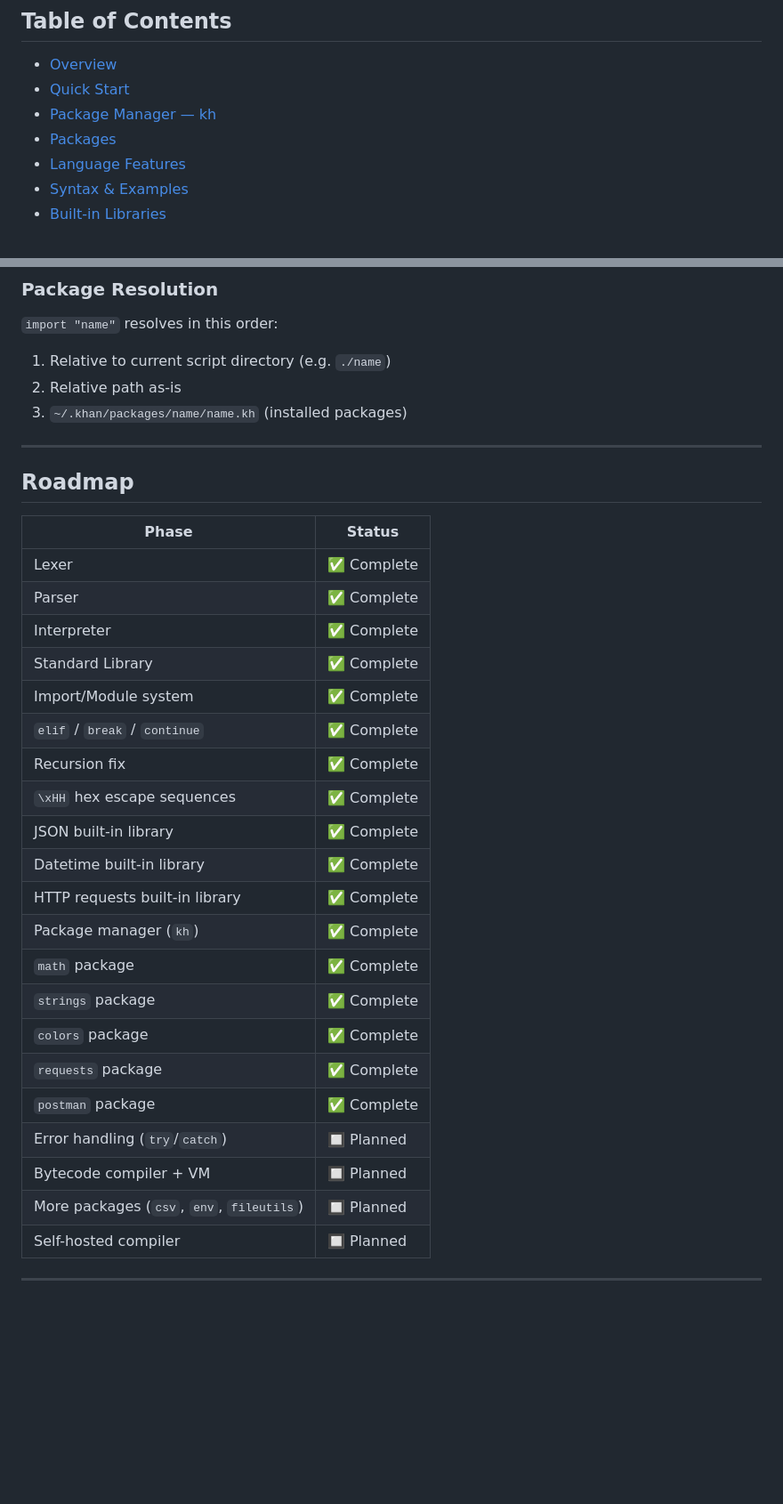
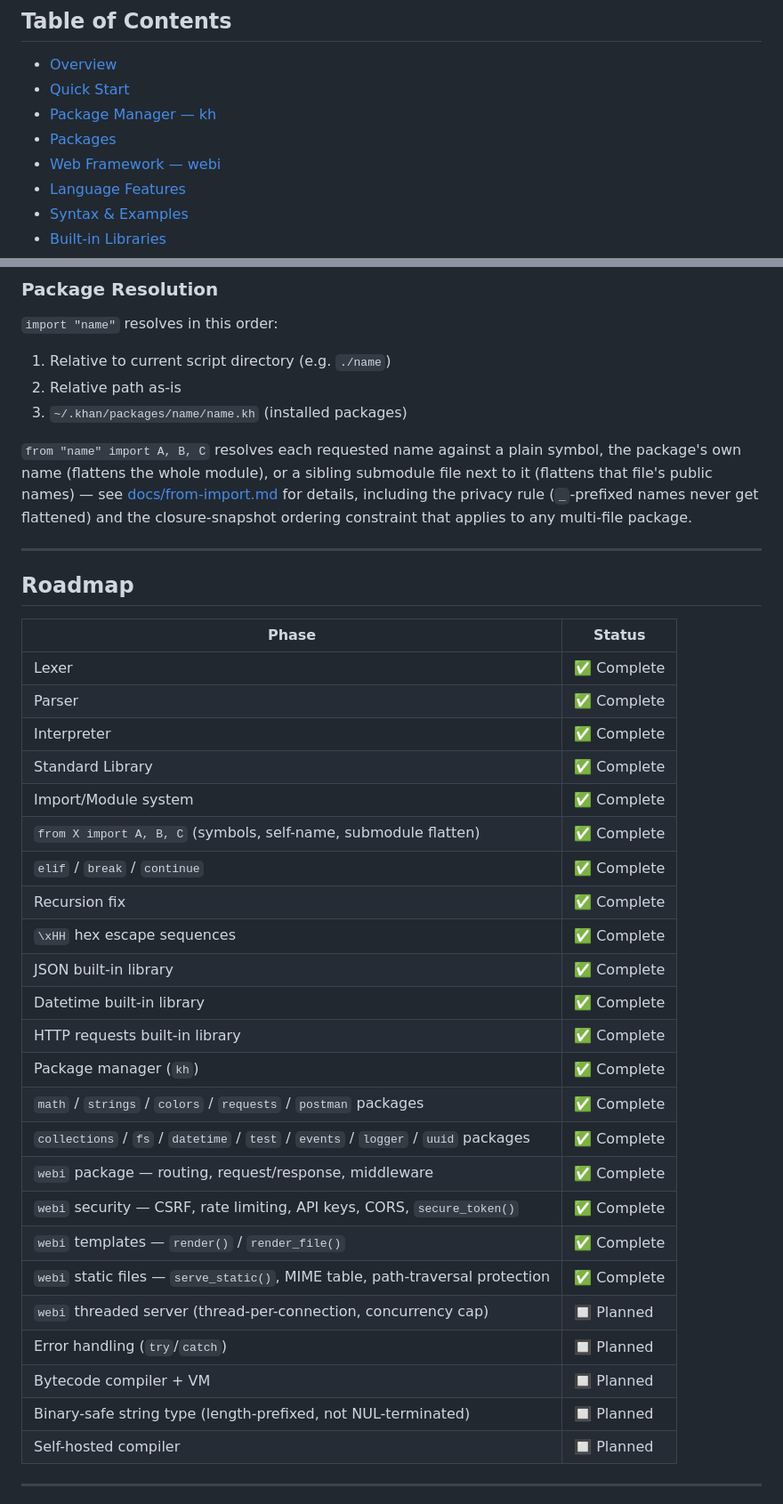
Before and after one commit to khandev1211-cpu/Khan, a Markdown page: README.md, 2 parts joined by grey strips. Shown at 89% size. GitHub-like rendering; blank space fills up the shorter version.

```diff
--- a/README.md
+++ b/README.md
@@ -18,6 +18,7 @@
 - [Quick Start](#quick-start)
 - [Package Manager — kh](#package-manager--kh)
 - [Packages](#packages)
+- [Web Framework — webi](#web-framework--webi)
 - [Language Features](#language-features)
 - [Syntax & Examples](#syntax--examples)
 - [Built-in Libraries](#built-in-libraries)
@@ -597,6 +666,14 @@ Source .kh file
 2. Relative path as-is
 3. `~/.khan/packages/name/name.kh` (installed packages)
 
+`from "name" import A, B, C` resolves each requested name against a
+plain symbol, the package's own name (flattens the whole module), or a
+sibling submodule file next to it (flattens that file's public names) —
+see [docs/from-import.md](docs/from-import.md) for details, including
+the privacy rule (`_`-prefixed names never get flattened) and the
+closure-snapshot ordering constraint that applies to any multi-file
+package.
+
 ---
 
 ## Roadmap
@@ -608,6 +685,7 @@ Source .kh file
 | Interpreter | ✅ Complete |
 | Standard Library | ✅ Complete |
 | Import/Module system | ✅ Complete |
+| `from X import A, B, C` (symbols, self-name, submodule flatten) | ✅ Complete |
 | `elif` / `break` / `continue` | ✅ Complete |
 | Recursion fix | ✅ Complete |
 | `\xHH` hex escape sequences | ✅ Complete |
@@ -615,14 +693,16 @@ Source .kh file
 | Datetime built-in library | ✅ Complete |
 | HTTP requests built-in library | ✅ Complete |
 | Package manager (`kh`) | ✅ Complete |
-| `math` package | ✅ Complete |
-| `strings` package | ✅ Complete |
-| `colors` package | ✅ Complete |
-| `requests` package | ✅ Complete |
-| `postman` package | ✅ Complete |
+| `math` / `strings` / `colors` / `requests` / `postman` packages | ✅ Complete |
+| `collections` / `fs` / `datetime` / `test` / `events` / `logger` / `uuid` packages | ✅ Complete |
+| `webi` package — routing, request/response, middleware | ✅ Complete |
+| `webi` security — CSRF, rate limiting, API keys, CORS, `secure_token()` | ✅ Complete |
+| `webi` templates — `render()` / `render_file()` | ✅ Complete |
+| `webi` static files — `serve_static()`, MIME table, path-traversal protection | ✅ Complete |
+| `webi` threaded server (thread-per-connection, concurrency cap) | 🔲 Planned |
 | Error handling (`try`/`catch`) | 🔲 Planned |
 | Bytecode compiler + VM | 🔲 Planned |
-| More packages (`csv`, `env`, `fileutils`) | 🔲 Planned |
+| Binary-safe string type (length-prefixed, not NUL-terminated) | 🔲 Planned |
 | Self-hosted compiler | 🔲 Planned |
 
 ---
```
Also changed, not shown: other parts of README.md (+89 -21 lines), docs/from-import.md (added, +100 -0 lines), docs/webi.md (added, +346 -0 lines).
